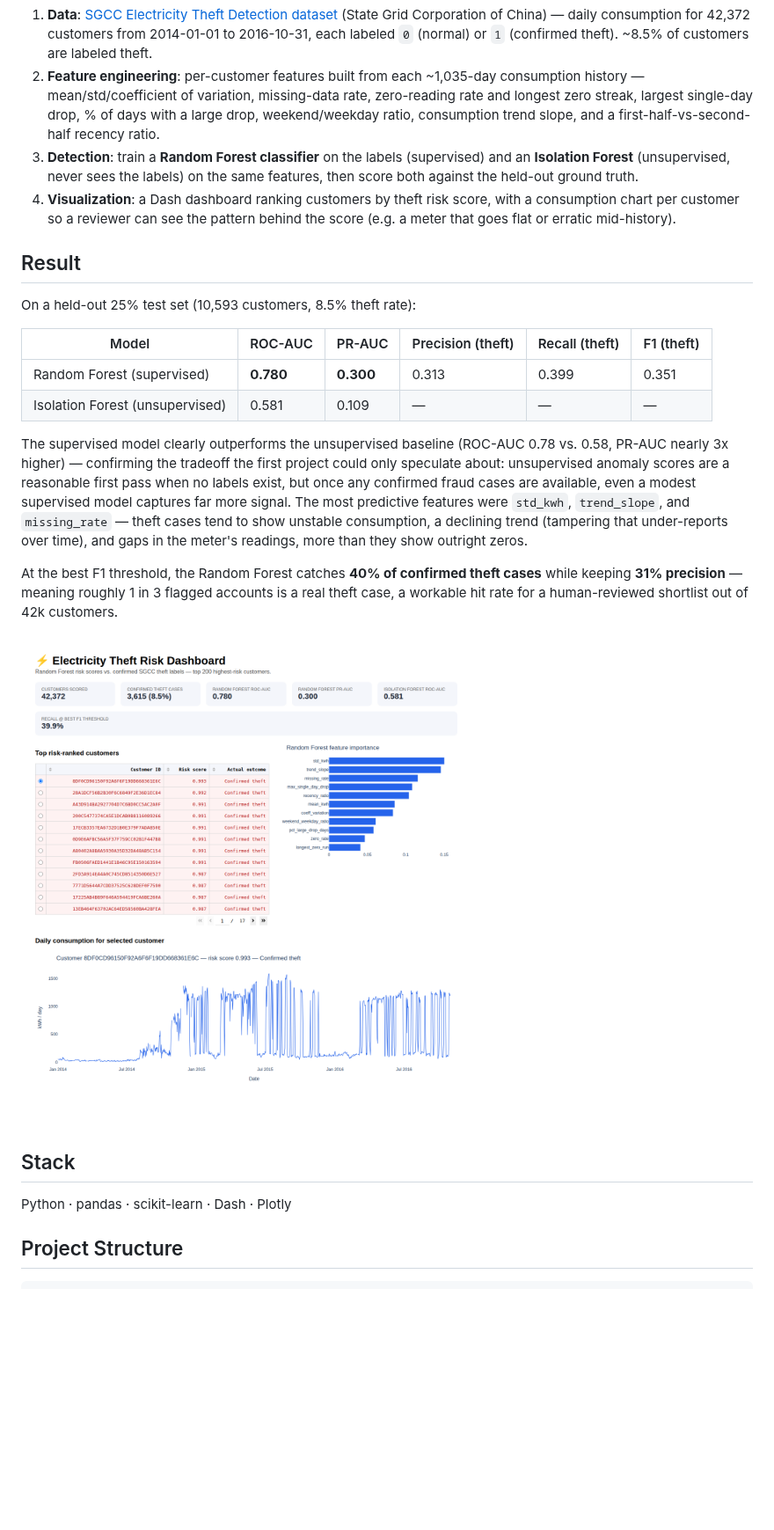
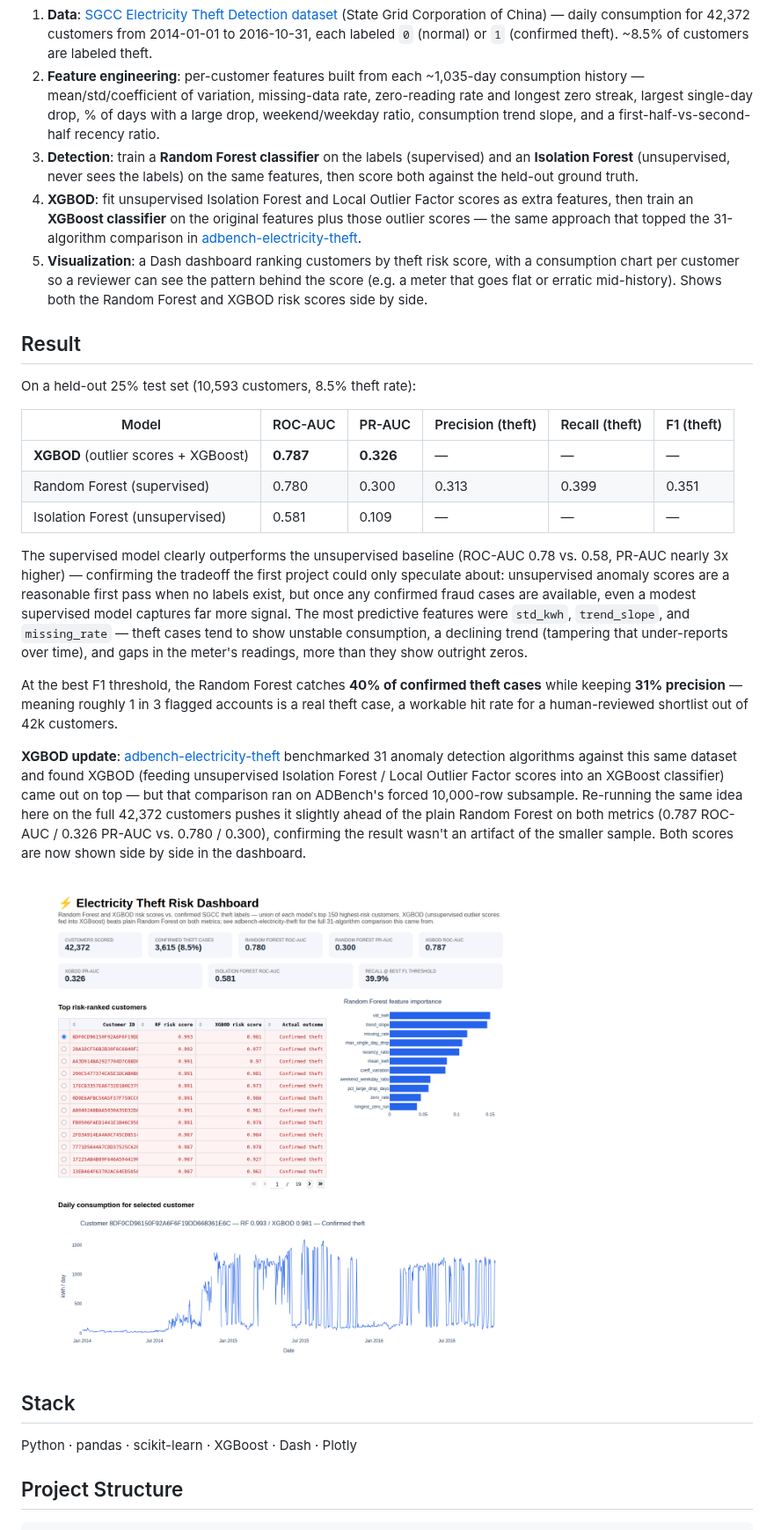
Before and after one commit to JM-Bunagan-22/electricity-theft-detection, a Markdown page: README.md, the part around one of its changes. Shown at 88% size. Drawn GitHub-style; pictures changed too: assets/dashboard.png; blank space fills up the shorter version.

````diff
--- a/README.md
+++ b/README.md
@@ -9,24 +9,28 @@ Detecting electricity theft using the SGCC labeled smart-meter dataset — a dir
 1. **Data**: [SGCC Electricity Theft Detection dataset](https://github.com/henryRDlab/ElectricityTheftDetection) (State Grid Corporation of China) — daily consumption for 42,372 customers from 2014-01-01 to 2016-10-31, each labeled `0` (normal) or `1` (confirmed theft). ~8.5% of customers are labeled theft.
 2. **Feature engineering**: per-customer features built from each ~1,035-day consumption history — mean/std/coefficient of variation, missing-data rate, zero-reading rate and longest zero streak, largest single-day drop, % of days with a large drop, weekend/weekday ratio, consumption trend slope, and a first-half-vs-second-half recency ratio.
 3. **Detection**: train a **Random Forest classifier** on the labels (supervised) and an **Isolation Forest** (unsupervised, never sees the labels) on the same features, then score both against the held-out ground truth.
-4. **Visualization**: a Dash dashboard ranking customers by theft risk score, with a consumption chart per customer so a reviewer can see the pattern behind the score (e.g. a meter that goes flat or erratic mid-history).
+4. **XGBOD**: fit unsupervised Isolation Forest and Local Outlier Factor scores as extra features, then train an **XGBoost classifier** on the original features plus those outlier scores — the same approach that topped the 31-algorithm comparison in [adbench-electricity-theft](https://github.com/JM-Bunagan-22/adbench-electricity-theft).
+5. **Visualization**: a Dash dashboard ranking customers by theft risk score, with a consumption chart per customer so a reviewer can see the pattern behind the score (e.g. a meter that goes flat or erratic mid-history). Shows both the Random Forest and XGBOD risk scores side by side.
 
 ## Result
 On a held-out 25% test set (10,593 customers, 8.5% theft rate):
 
 | Model | ROC-AUC | PR-AUC | Precision (theft) | Recall (theft) | F1 (theft) |
 |---|---|---|---|---|---|
-| Random Forest (supervised) | **0.780** | **0.300** | 0.313 | 0.399 | 0.351 |
+| **XGBOD** (outlier scores + XGBoost) | **0.787** | **0.326** | — | — | — |
+| Random Forest (supervised) | 0.780 | 0.300 | 0.313 | 0.399 | 0.351 |
 | Isolation Forest (unsupervised) | 0.581 | 0.109 | — | — | — |
 
 The supervised model clearly outperforms the unsupervised baseline (ROC-AUC 0.78 vs. 0.58, PR-AUC nearly 3x higher) — confirming the tradeoff the first project could only speculate about: unsupervised anomaly scores are a reasonable first pass when no labels exist, but once any confirmed fraud cases are available, even a modest supervised model captures far more signal. The most predictive features were `std_kwh`, `trend_slope`, and `missing_rate` — theft cases tend to show unstable consumption, a declining trend (tampering that under-reports over time), and gaps in the meter's readings, more than they show outright zeros.
 
 At the best F1 threshold, the Random Forest catches **40% of confirmed theft cases** while keeping **31% precision** — meaning roughly 1 in 3 flagged accounts is a real theft case, a workable hit rate for a human-reviewed shortlist out of 42k customers.
 
+**XGBOD update**: [adbench-electricity-theft](https://github.com/JM-Bunagan-22/adbench-electricity-theft) benchmarked 31 anomaly detection algorithms against this same dataset and found XGBOD (feeding unsupervised Isolation Forest / Local Outlier Factor scores into an XGBoost classifier) came out on top — but that comparison ran on ADBench's forced 10,000-row subsample. Re-running the same idea here on the full 42,372 customers pushes it slightly ahead of the plain Random Forest on both metrics (0.787 ROC-AUC / 0.326 PR-AUC vs. 0.780 / 0.300), confirming the result wasn't an artifact of the smaller sample. Both scores are now shown side by side in the dashboard.
+
 ![Dashboard screenshot](assets/dashboard.png)
 
 ## Stack
-Python · pandas · scikit-learn · Dash · Plotly
+Python · pandas · scikit-learn · XGBoost · Dash · Plotly
 
 ## Project Structure
 ```
````
Also changed, not shown: other parts of README.md (+2 -2 lines), 5 other files.
